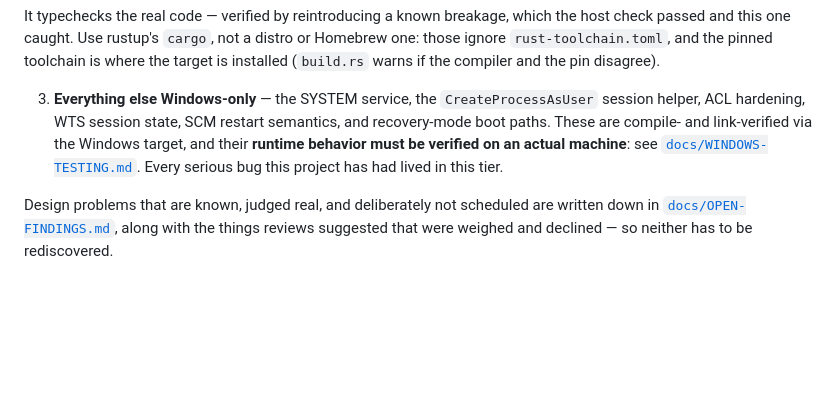
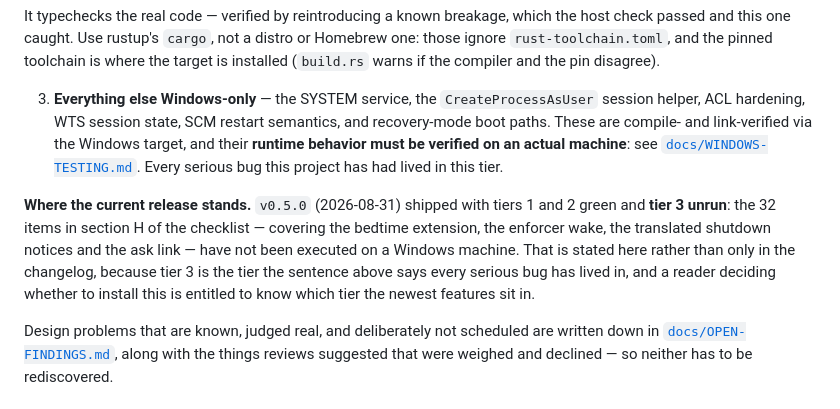
Before and after one commit to emrecdr/nestwatch, a Markdown page: README.md, the part around the change. Drawn GitHub-style; blank space fills up the shorter version.

```diff
--- a/README.md
+++ b/README.md
@@ -337,6 +337,13 @@ warns if the compiler and the pin disagree).
    verified on an actual machine**: see [`docs/WINDOWS-TESTING.md`](docs/WINDOWS-TESTING.md).
    Every serious bug this project has had lived in this tier.
 
+**Where the current release stands.** `v0.5.0` (2026-08-31) shipped with tiers 1 and 2 green and
+**tier 3 unrun**: the 32 items in section H of the checklist — covering the bedtime extension, the
+enforcer wake, the translated shutdown notices and the ask link — have not been executed on a
+Windows machine. That is stated here rather than only in the changelog, because tier 3 is the tier
+the sentence above says every serious bug has lived in, and a reader deciding whether to install
+this is entitled to know which tier the newest features sit in.
+
 Design problems that are known, judged real, and deliberately not scheduled are written down in
 [`docs/OPEN-FINDINGS.md`](docs/OPEN-FINDINGS.md), along with the things reviews suggested that were
 weighed and declined — so neither has to be rediscovered.
```
Also changed, not shown: docs/OPEN-FINDINGS.md (+24 -0 lines), docs/WINDOWS-TESTING.md (+13 -1 lines).
